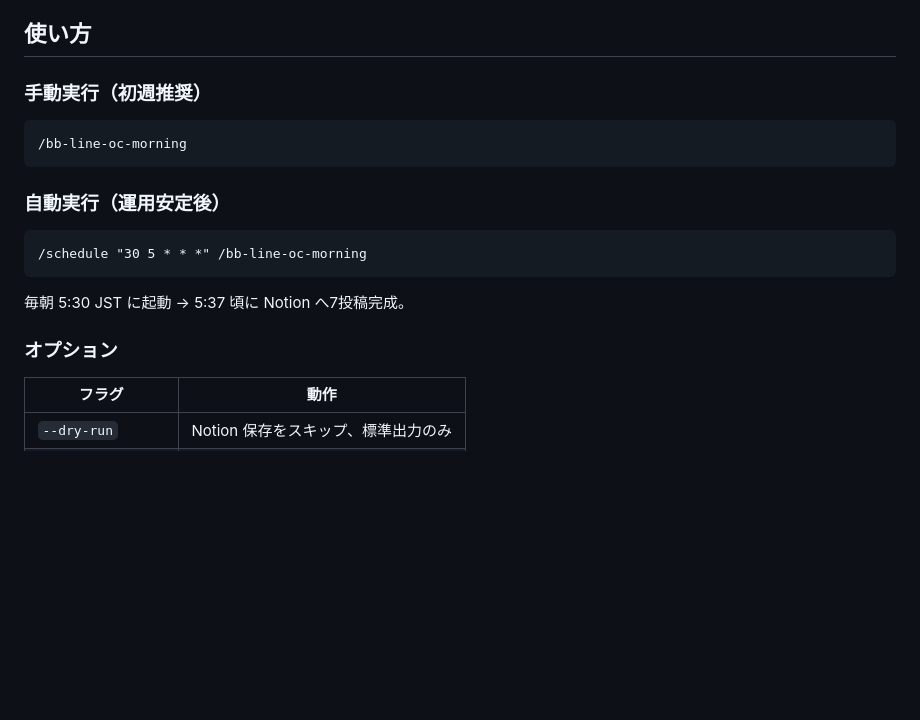
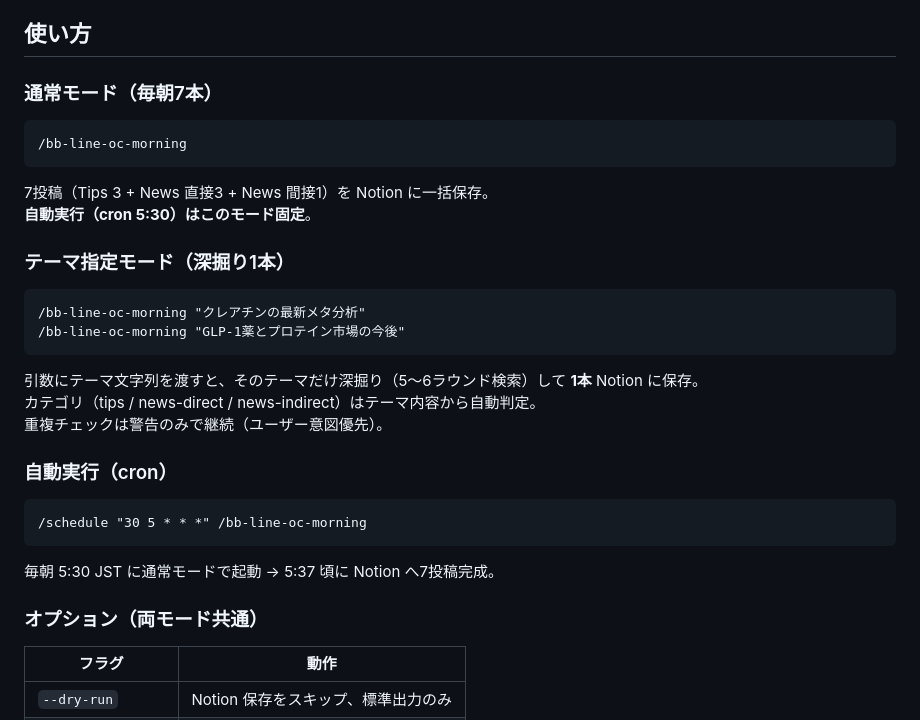
Before and after one commit to umeasyuyuki/BB_skills, a Markdown page: bb-line-oc-morning/README.md, the part around the change. GitHub-like rendering; blank space fills up the shorter version.

````diff
--- a/bb-line-oc-morning/README.md
+++ b/bb-line-oc-morning/README.md
@@ -41,21 +41,35 @@ BB（Brain Bulking）LINE オープンチャット「サイエンスベースフ
 
 ## 使い方
 
-### 手動実行（初週推奨）
+### 通常モード（毎朝7本）
 
 ```
 /bb-line-oc-morning
 ```
 
-### 自動実行（運用安定後）
+7投稿（Tips 3 + News 直接3 + News 間接1）を Notion に一括保存。
+**自動実行（cron 5:30）はこのモード固定**。
+
+### テーマ指定モード（深掘り1本）
+
+```
+/bb-line-oc-morning "クレアチンの最新メタ分析"
+/bb-line-oc-morning "GLP-1薬とプロテイン市場の今後"
+```
+
+引数にテーマ文字列を渡すと、そのテーマだけ深掘り（5〜6ラウンド検索）して **1本** Notion に保存。
+カテゴリ（tips / news-direct / news-indirect）はテーマ内容から自動判定。
+重複チェックは警告のみで継続（ユーザー意図優先）。
+
+### 自動実行（cron）
 
 ```
 /schedule "30 5 * * *" /bb-line-oc-morning
 ```
 
-毎朝 5:30 JST に起動 → 5:37 頃に Notion へ7投稿完成。
+毎朝 5:30 JST に通常モードで起動 → 5:37 頃に Notion へ7投稿完成。
 
-### オプション
+### オプション（両モード共通）
 
 | フラグ | 動作 |
 |---|---|
````
Also changed, not shown: bb-line-oc-morning/SKILL.md (+21 -20 lines), bb-line-oc-morning/references/workflow-spec.md (+87 -3 lines).
